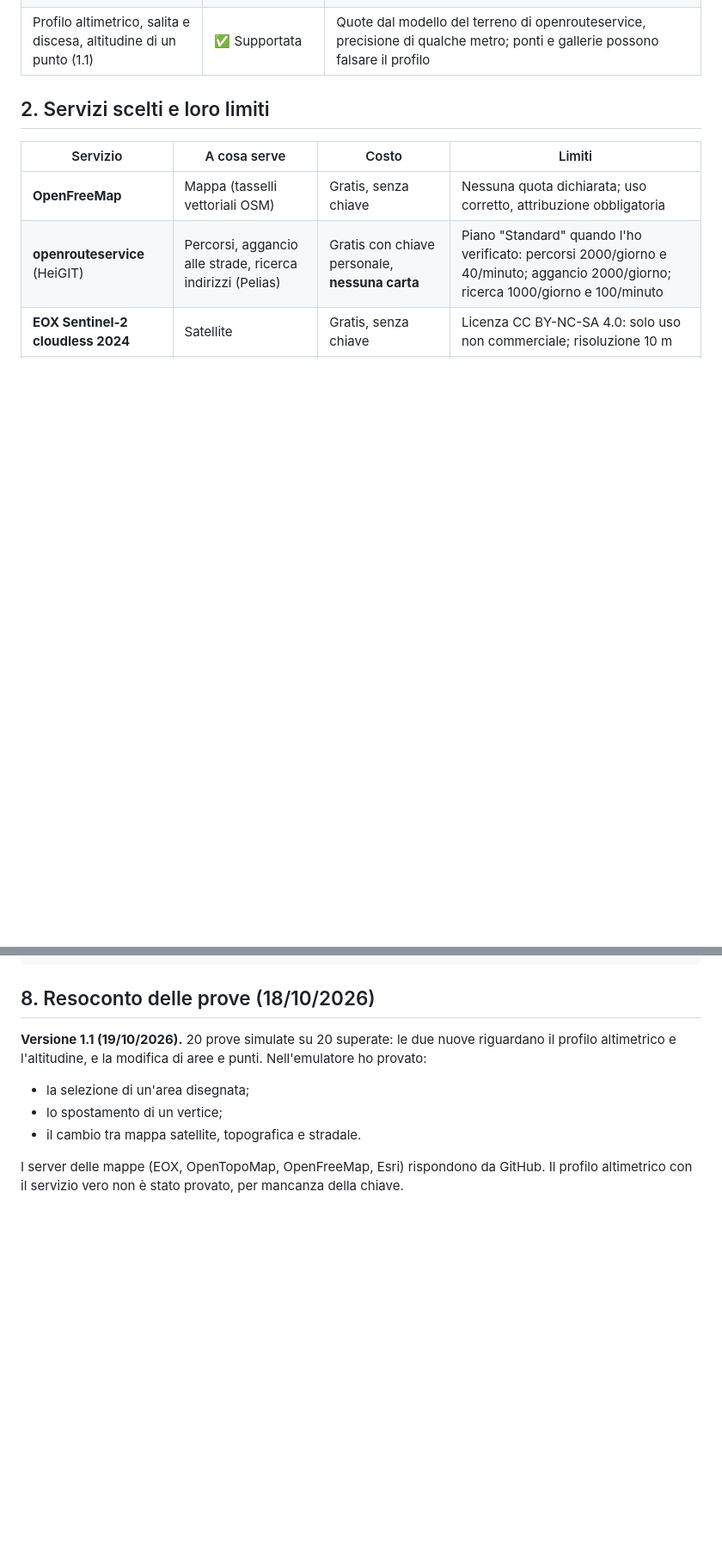
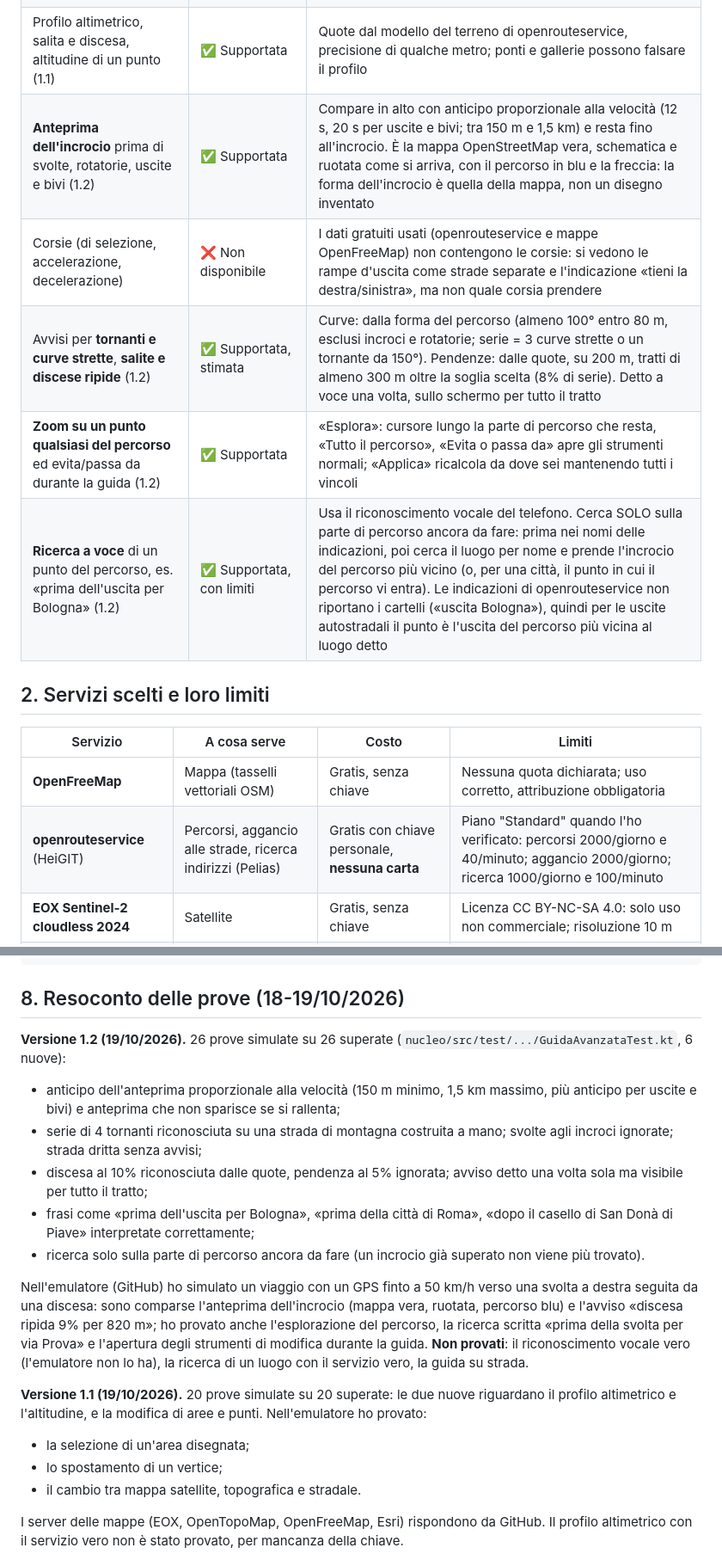
Before and after one commit to fumax82/fumax82.github.com, a Markdown page: LEGGIMI.md, 2 parts joined by grey strips. Shown at 86% size. Drawn GitHub-style; blank space fills up the shorter version.

Commit message:
LEGGIMI 1.2 [skip ci]
Co-Authored-By: Claude Opus 5.5 (1M context) <noreply@anthropic.com>
Claude-Session: https://claude.ai/code/session_01EXKDiHHq8xLNWiD3Mnaycc

````diff
--- a/LEGGIMI.md
+++ b/LEGGIMI.md
@@ -42,6 +42,11 @@ Tutto questo è dichiarato anche dentro l'app.
 | **Selezionare, spostare, modificare, cancellare** aree e punti disegnati (1.1) | ✅ Supportata | Tocca il vincolo sulla mappa: maniglie per vertici e centro, nuovi vertici, raggio, «Sposta», «Elimina»; tutto annullabile. I tratti di strada si spostano o si cancellano, non si deformano |
 | Mappa satellite e topografica (1.1) | ✅ Supportata | Satellite Sentinel-2 (EOX, gratis, 10 m), ibrida con strade, topografica OpenTopoMap; satellite ad alta risoluzione Esri solo con chiave ArcGIS gratuita |
 | Profilo altimetrico, salita e discesa, altitudine di un punto (1.1) | ✅ Supportata | Quote dal modello del terreno di openrouteservice, precisione di qualche metro; ponti e gallerie possono falsare il profilo |
+| **Anteprima dell'incrocio** prima di svolte, rotatorie, uscite e bivi (1.2) | ✅ Supportata | Compare in alto con anticipo proporzionale alla velocità (12 s, 20 s per uscite e bivi; tra 150 m e 1,5 km) e resta fino all'incrocio. È la mappa OpenStreetMap vera, schematica e ruotata come si arriva, con il percorso in blu e la freccia: la forma dell'incrocio è quella della mappa, non un disegno inventato |
+| Corsie (di selezione, accelerazione, decelerazione) | ❌ Non disponibile | I dati gratuiti usati (openrouteservice e mappe OpenFreeMap) non contengono le corsie: si vedono le rampe d'uscita come strade separate e l'indicazione «tieni la destra/sinistra», ma non quale corsia prendere |
+| Avvisi per **tornanti e curve strette**, **salite e discese ripide** (1.2) | ✅ Supportata, stimata | Curve: dalla forma del percorso (almeno 100° entro 80 m, esclusi incroci e rotatorie; serie = 3 curve strette o un tornante da 150°). Pendenze: dalle quote, su 200 m, tratti di almeno 300 m oltre la soglia scelta (8% di serie). Detto a voce una volta, sullo schermo per tutto il tratto |
+| **Zoom su un punto qualsiasi del percorso** ed evita/passa da durante la guida (1.2) | ✅ Supportata | «Esplora»: cursore lungo la parte di percorso che resta, «Tutto il percorso», «Evita o passa da» apre gli strumenti normali; «Applica» ricalcola da dove sei mantenendo tutti i vincoli |
+| **Ricerca a voce** di un punto del percorso, es. «prima dell'uscita per Bologna» (1.2) | ✅ Supportata, con limiti | Usa il riconoscimento vocale del telefono. Cerca SOLO sulla parte di percorso ancora da fare: prima nei nomi delle indicazioni, poi cerca il luogo per nome e prende l'incrocio del percorso più vicino (o, per una città, il punto in cui il percorso vi entra). Le indicazioni di openrouteservice non riportano i cartelli («uscita Bologna»), quindi per le uscite autostradali il punto è l'uscita del percorso più vicina al luogo detto |
 
 ## 2. Servizi scelti e loro limiti
 
@@ -143,7 +148,16 @@ app/      app Android
   ui/             schermate (Compose) e modello dell'interfaccia
 ```
 
-## 8. Resoconto delle prove (18/10/2026)
+## 8. Resoconto delle prove (18-19/10/2026)
+
+**Versione 1.2 (19/10/2026).** 26 prove simulate su 26 superate (`nucleo/src/test/.../GuidaAvanzataTest.kt`, 6 nuove):
+- anticipo dell'anteprima proporzionale alla velocità (150 m minimo, 1,5 km massimo, più anticipo per uscite e bivi) e anteprima che non sparisce se si rallenta;
+- serie di 4 tornanti riconosciuta su una strada di montagna costruita a mano; svolte agli incroci ignorate; strada dritta senza avvisi;
+- discesa al 10% riconosciuta dalle quote, pendenza al 5% ignorata; avviso detto una volta sola ma visibile per tutto il tratto;
+- frasi come «prima dell'uscita per Bologna», «prima della città di Roma», «dopo il casello di San Donà di Piave» interpretate correttamente;
+- ricerca solo sulla parte di percorso ancora da fare (un incrocio già superato non viene più trovato).
+
+Nell'emulatore (GitHub) ho simulato un viaggio con un GPS finto a 50 km/h verso una svolta a destra seguita da una discesa: sono comparse l'anteprima dell'incrocio (mappa vera, ruotata, percorso blu) e l'avviso «discesa ripida 9% per 820 m»; ho provato anche l'esplorazione del percorso, la ricerca scritta «prima della svolta per via Prova» e l'apertura degli strumenti di modifica durante la guida. **Non provati**: il riconoscimento vocale vero (l'emulatore non lo ha), la ricerca di un luogo con il servizio vero, la guida su strada.
 
 **Versione 1.1 (19/10/2026).** 20 prove simulate su 20 superate: le due nuove riguardano il profilo altimetrico e l'altitudine, e la modifica di aree e punti. Nell'emulatore ho provato:
 - la selezione di un'area disegnata;
````
Also changed, not shown: other parts of LEGGIMI.md (+4 -0 lines).
